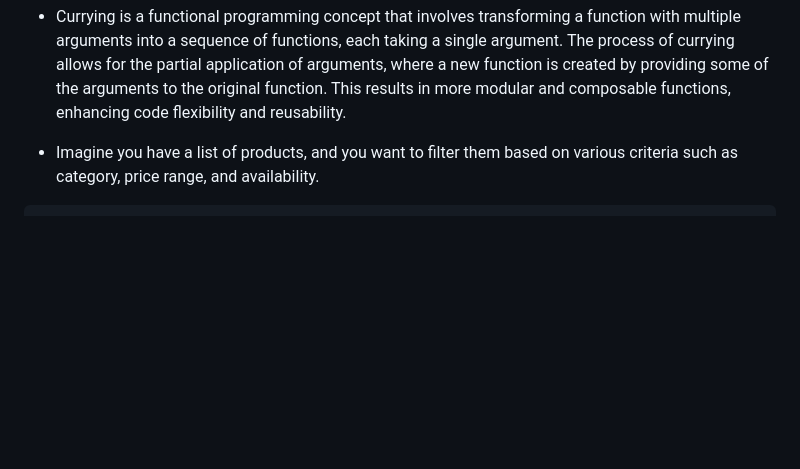
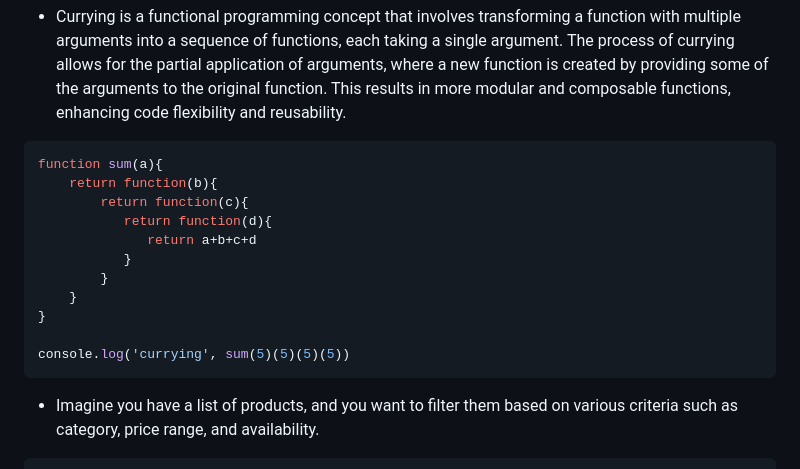
Before and after one commit to manggic/frontend-interview-question, a Markdown page: README.md, the part around the change. Drawn GitHub-style; blank space fills up the shorter version.

Commit message:
added currying fun example

````diff
--- a/README.md
+++ b/README.md
@@ -242,6 +242,21 @@ export default function App() {
 > <strong>Why do we need currying in JS ? Explain with example. </strong>
 * Currying is a functional programming concept that involves transforming a function with multiple arguments into a sequence of functions, each taking a single argument. The process of currying allows for the partial application of arguments, where a new function is created by providing some of the arguments to the original function. This results in more modular and composable functions, enhancing code flexibility and reusability.
 
+
+
+```javascript
+function sum(a){
+    return function(b){
+        return function(c){
+           return function(d){
+              return a+b+c+d
+           }
+        }
+    }
+}
+
+console.log('currying', sum(5)(5)(5)(5))
+```
 
 * Imagine you have a list of products, and you want to filter them based on various criteria such as category, price range, and availability.
 
````
